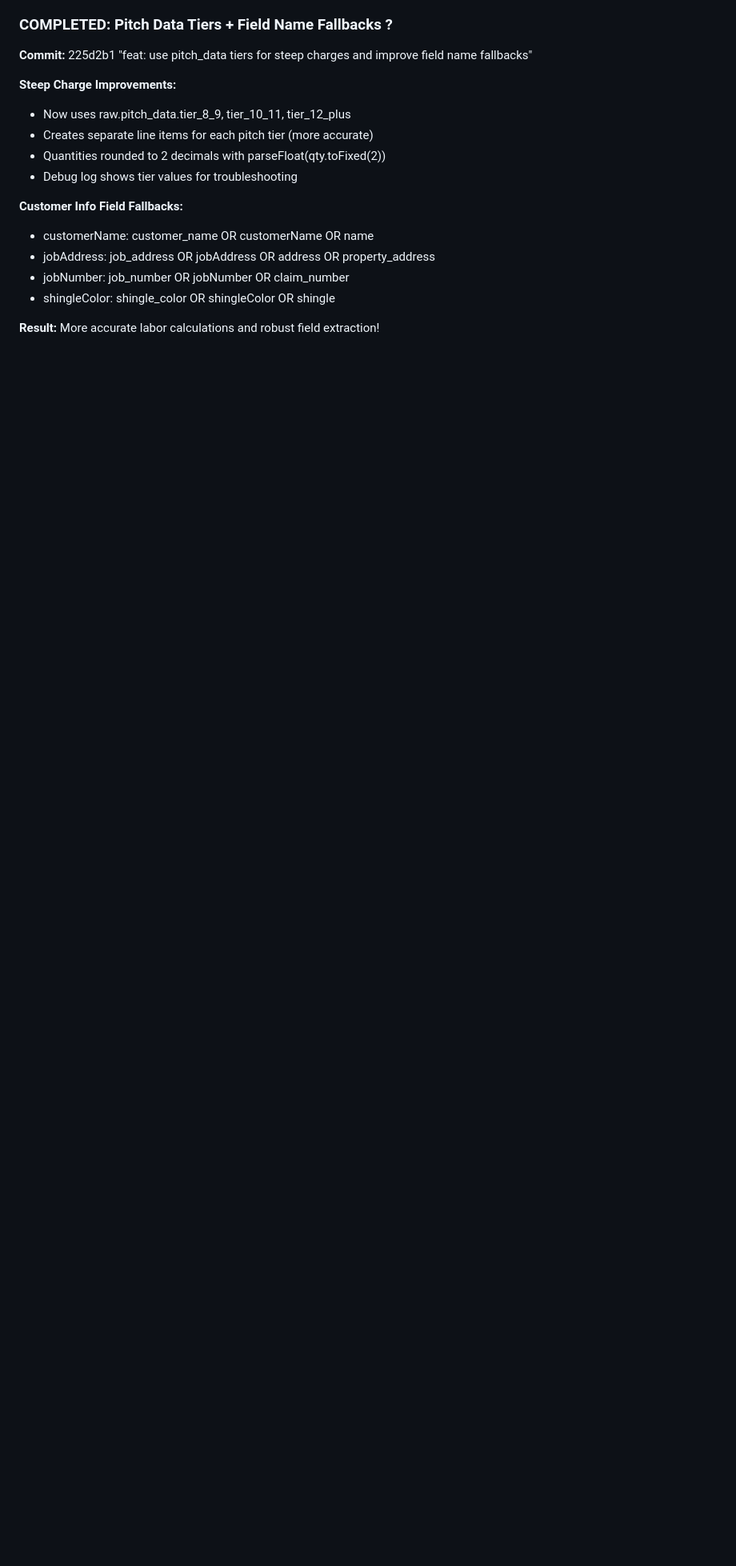
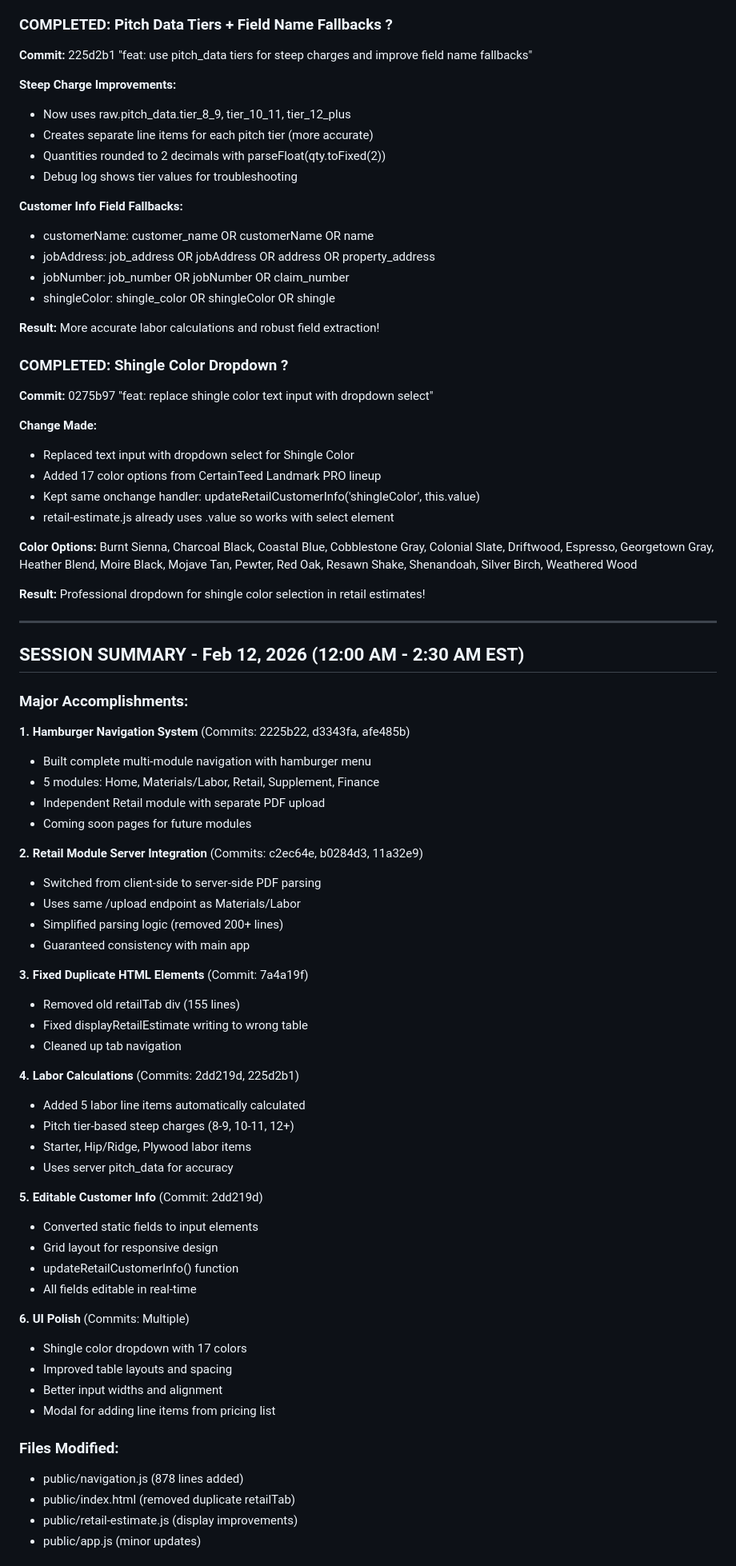
Before and after one commit to lexal21/material-calculator-private, a Markdown page: memory/2026-02-10.md, the part around one of its changes. Shown at 80% size. Rendered like a GitHub page; blank space fills up the shorter version.

Commit message:
docs: session summary for Feb 12 navigation and retail module work

```diff
--- a/memory/2026-02-10.md
+++ b/memory/2026-02-10.md
@@ -515,3 +515,67 @@ etailLineItemsTable elements existed (one in old retailTab, one in new moduleRet
 - shingleColor: shingle_color OR shingleColor OR shingle
 
 **Result:** More accurate labor calculations and robust field extraction!
+
+
+### COMPLETED: Shingle Color Dropdown ?
+**Commit:** 0275b97 "feat: replace shingle color text input with dropdown select"
+
+**Change Made:**
+- Replaced text input with dropdown select for Shingle Color
+- Added 17 color options from CertainTeed Landmark PRO lineup
+- Kept same onchange handler: updateRetailCustomerInfo('shingleColor', this.value)
+- retail-estimate.js already uses .value so works with select element
+
+**Color Options:**
+Burnt Sienna, Charcoal Black, Coastal Blue, Cobblestone Gray, Colonial Slate, Driftwood, Espresso, Georgetown Gray, Heather Blend, Moire Black, Mojave Tan, Pewter, Red Oak, Resawn Shake, Shenandoah, Silver Birch, Weathered Wood
+
+**Result:** Professional dropdown for shingle color selection in retail estimates!
+
+
+---
+
+## SESSION SUMMARY - Feb 12, 2026 (12:00 AM - 2:30 AM EST)
+
+### Major Accomplishments:
+
+**1. Hamburger Navigation System** (Commits: 2225b22, d3343fa, afe485b)
+- Built complete multi-module navigation with hamburger menu
+- 5 modules: Home, Materials/Labor, Retail, Supplement, Finance
+- Independent Retail module with separate PDF upload
+- Coming soon pages for future modules
+
+**2. Retail Module Server Integration** (Commits: c2ec64e, b0284d3, 11a32e9)
+- Switched from client-side to server-side PDF parsing
+- Uses same /upload endpoint as Materials/Labor
+- Simplified parsing logic (removed 200+ lines)
+- Guaranteed consistency with main app
+
+**3. Fixed Duplicate HTML Elements** (Commit: 7a4a19f)
+- Removed old retailTab div (155 lines)
+- Fixed displayRetailEstimate writing to wrong table
+- Cleaned up tab navigation
+
+**4. Labor Calculations** (Commits: 2dd219d, 225d2b1)
+- Added 5 labor line items automatically calculated
+- Pitch tier-based steep charges (8-9, 10-11, 12+)
+- Starter, Hip/Ridge, Plywood labor items
+- Uses server pitch_data for accuracy
+
+**5. Editable Customer Info** (Commit: 2dd219d)
+- Converted static fields to input elements
+- Grid layout for responsive design
+- updateRetailCustomerInfo() function
+- All fields editable in real-time
+
+**6. UI Polish** (Commits: Multiple)
+- Shingle color dropdown with 17 colors
+- Improved table layouts and spacing
+- Better input widths and alignment
+- Modal for adding line items from pricing list
+
+### Files Modified:
+- public/navigation.js (878 lines added)
+- public/index.html (removed duplicate retailTab)
+- public/retail-estimate.js (display improvements)
+- public/app.js (minor updates)
+
```
Also changed, not shown: other parts of memory/2026-02-10.md (+11 -0 lines).
